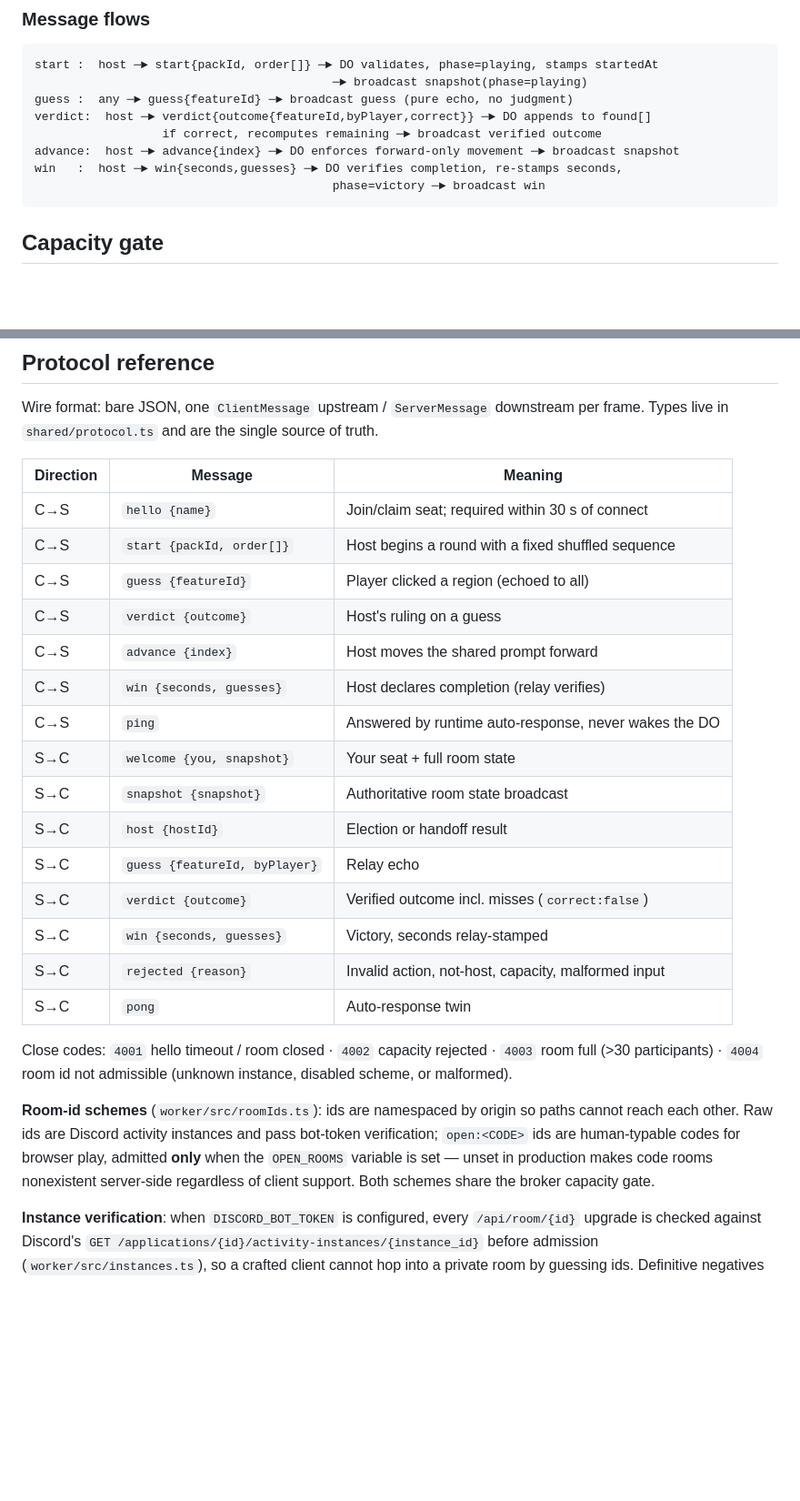
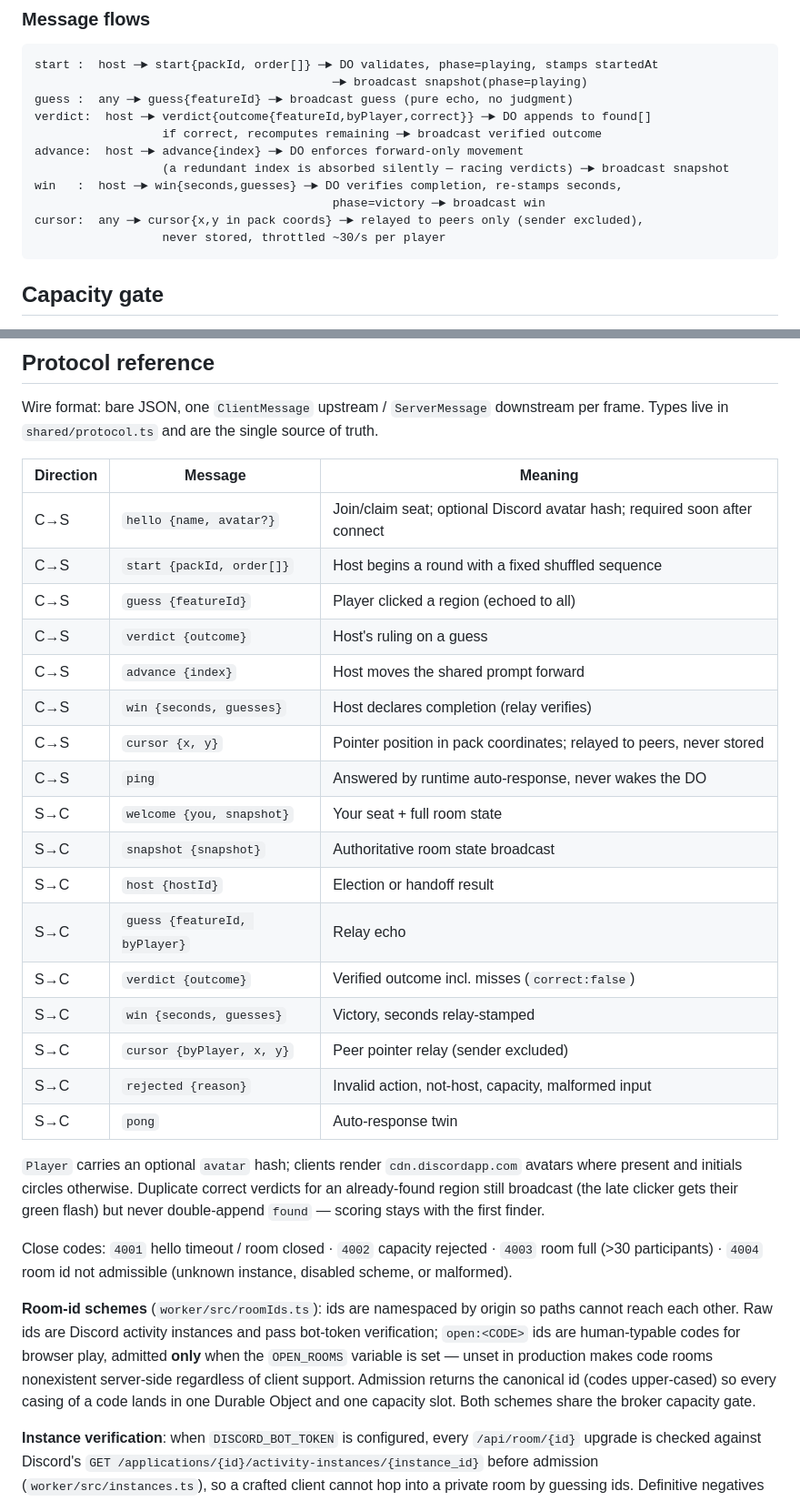
Before and after one commit to Arham4/georumble, a Markdown page: ARCHITECTURE.md, 2 parts joined by grey strips. Shown at 91% size. Drawn GitHub-style; blank space fills up the shorter version.

Commit message:
Truth architecture docs for new behavior

````diff
--- a/ARCHITECTURE.md
+++ b/ARCHITECTURE.md
@@ -88,9 +90,12 @@ start :  host ─► start{packId, order[]} ─► DO validates, phase=playing,
 guess :  any ─► guess{featureId} ─► broadcast guess (pure echo, no judgment)
 verdict:  host ─► verdict{outcome{featureId,byPlayer,correct}} ─► DO appends to found[]
                   if correct, recomputes remaining ─► broadcast verified outcome
-advance:  host ─► advance{index} ─► DO enforces forward-only movement ─► broadcast snapshot
+advance:  host ─► advance{index} ─► DO enforces forward-only movement
+                  (a redundant index is absorbed silently — racing verdicts) ─► broadcast snapshot
 win   :  host ─► win{seconds,guesses} ─► DO verifies completion, re-stamps seconds,
                                           phase=victory ─► broadcast win
+cursor:  any ─► cursor{x,y in pack coords} ─► relayed to peers only (sender excluded),
+                  never stored, throttled ~30/s per player
 ```
 
 ## Capacity gate
@@ -121,12 +126,13 @@ Wire format: bare JSON, one `ClientMessage` upstream / `ServerMessage` downstrea
 
 | Direction | Message | Meaning |
 | --- | --- | --- |
-| C→S | `hello {name}` | Join/claim seat; required within 30 s of connect |
+| C→S | `hello {name, avatar?}` | Join/claim seat; optional Discord avatar hash; required soon after connect |
 | C→S | `start {packId, order[]}` | Host begins a round with a fixed shuffled sequence |
 | C→S | `guess {featureId}` | Player clicked a region (echoed to all) |
 | C→S | `verdict {outcome}` | Host's ruling on a guess |
 | C→S | `advance {index}` | Host moves the shared prompt forward |
 | C→S | `win {seconds, guesses}` | Host declares completion (relay verifies) |
+| C→S | `cursor {x, y}` | Pointer position in pack coordinates; relayed to peers, never stored |
 | C→S | `ping` | Answered by runtime auto-response, never wakes the DO |
 | S→C | `welcome {you, snapshot}` | Your seat + full room state |
 | S→C | `snapshot {snapshot}` | Authoritative room state broadcast |
@@ -134,12 +140,15 @@ Wire format: bare JSON, one `ClientMessage` upstream / `ServerMessage` downstrea
 | S→C | `guess {featureId, byPlayer}` | Relay echo |
 | S→C | `verdict {outcome}` | Verified outcome incl. misses (`correct:false`) |
 | S→C | `win {seconds, guesses}` | Victory, seconds relay-stamped |
+| S→C | `cursor {byPlayer, x, y}` | Peer pointer relay (sender excluded) |
 | S→C | `rejected {reason}` | Invalid action, not-host, capacity, malformed input |
 | S→C | `pong` | Auto-response twin |
 
+`Player` carries an optional `avatar` hash; clients render `cdn.discordapp.com` avatars where present and initials circles otherwise. Duplicate correct verdicts for an already-found region still broadcast (the late clicker gets their green flash) but never double-append `found` — scoring stays with the first finder.
+
 Close codes: `4001` hello timeout / room closed · `4002` capacity rejected · `4003` room full (>30 participants) · `4004` room id not admissible (unknown instance, disabled scheme, or malformed).
 
-**Room-id schemes** (`worker/src/roomIds.ts`): ids are namespaced by origin so paths cannot reach each other. Raw ids are Discord activity instances and pass bot-token verification; `open:<CODE>` ids are human-typable codes for browser play, admitted **only** when the `OPEN_ROOMS` variable is set — unset in production makes code rooms nonexistent server-side regardless of client support. Both schemes share the broker capacity gate.
+**Room-id schemes** (`worker/src/roomIds.ts`): ids are namespaced by origin so paths cannot reach each other. Raw ids are Discord activity instances and pass bot-token verification; `open:<CODE>` ids are human-typable codes for browser play, admitted **only** when the `OPEN_ROOMS` variable is set — unset in production makes code rooms nonexistent server-side regardless of client support. Admission returns the canonical id (codes upper-cased) so every casing of a code lands in one Durable Object and one capacity slot. Both schemes share the broker capacity gate.
 
 **Instance verification**: when `DISCORD_BOT_TOKEN` is configured, every `/api/room/{id}` upgrade is checked against Discord's `GET /applications/{id}/activity-instances/{instance_id}` before admission (`worker/src/instances.ts`), so a crafted client cannot hop into a private room by guessing ids. Definitive negatives (404) fail closed; indeterminate errors fail open, and positive results cache 60 s. Unconfigured (local dev) skips the check.
 
````
Also changed, not shown: other parts of ARCHITECTURE.md (+11 -4 lines).
